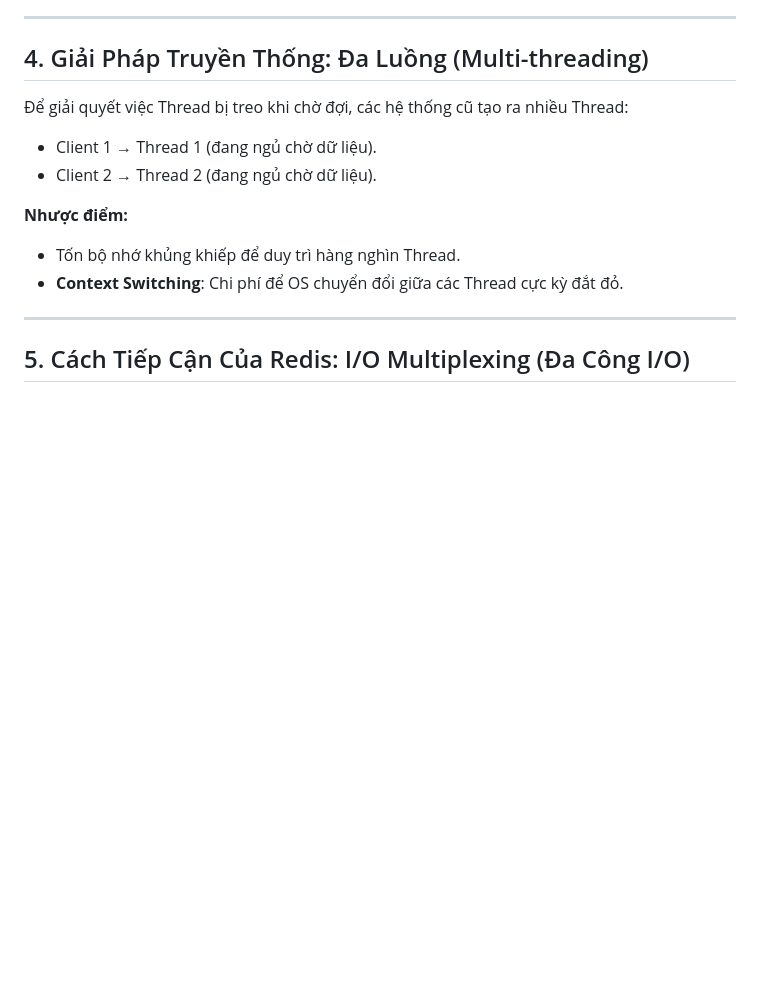
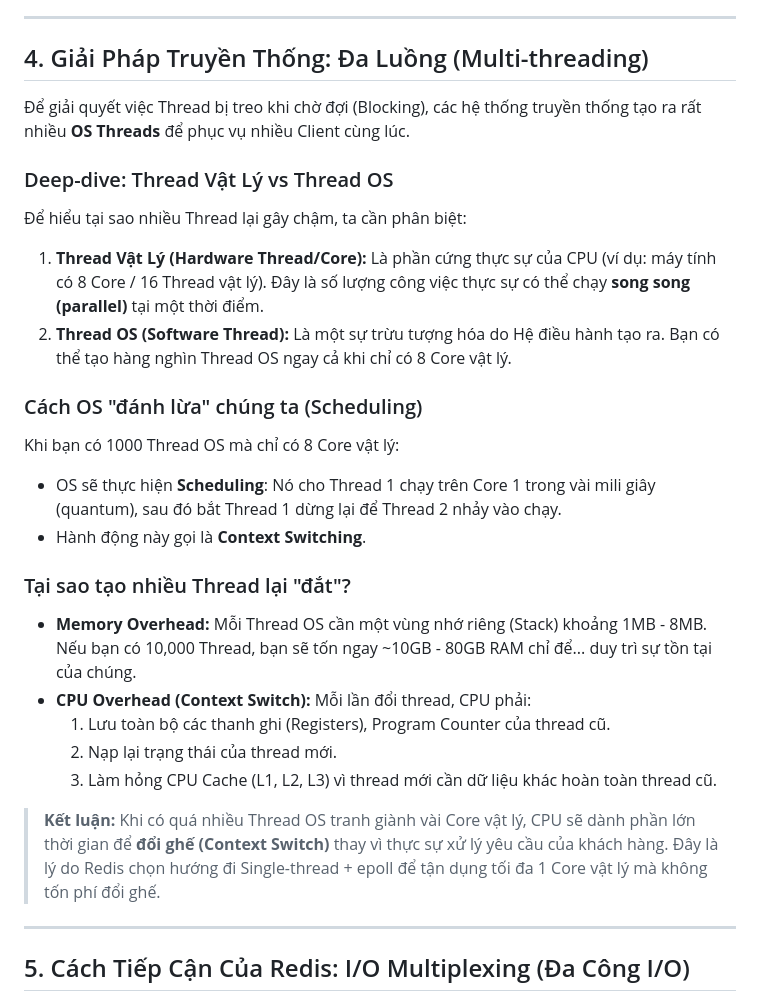
Before and after one commit to Haleluak/principal-design, a Markdown page: cache/redis-vi.md, the part around the change. Rendered like a GitHub page; blank space fills up the shorter version.

```diff
--- a/cache/redis-vi.md
+++ b/cache/redis-vi.md
@@ -43,13 +43,30 @@ Mặc định, `read()` là một hành động **chặn (blocking)**.
 
 ## 4. Giải Pháp Truyền Thống: Đa Luồng (Multi-threading)
 
-Để giải quyết việc Thread bị treo khi chờ đợi, các hệ thống cũ tạo ra nhiều Thread:
-- Client 1 → Thread 1 (đang ngủ chờ dữ liệu).
-- Client 2 → Thread 2 (đang ngủ chờ dữ liệu).
+Để giải quyết việc Thread bị treo khi chờ đợi (Blocking), các hệ thống truyền thống tạo ra rất nhiều **OS Threads** để phục vụ nhiều Client cùng lúc.
 
-**Nhược điểm:**
-- Tốn bộ nhớ khủng khiếp để duy trì hàng nghìn Thread.
-- **Context Switching**: Chi phí để OS chuyển đổi giữa các Thread cực kỳ đắt đỏ.
+### Deep-dive: Thread Vật Lý vs Thread OS
+
+Để hiểu tại sao nhiều Thread lại gây chậm, ta cần phân biệt:
+
+1.  **Thread Vật Lý (Hardware Thread/Core):** Là phần cứng thực sự của CPU (ví dụ: máy tính có 8 Core / 16 Thread vật lý). Đây là số lượng công việc thực sự có thể chạy **song song (parallel)** tại một thời điểm.
+2.  **Thread OS (Software Thread):** Là một sự trừu tượng hóa do Hệ điều hành tạo ra. Bạn có thể tạo hàng nghìn Thread OS ngay cả khi chỉ có 8 Core vật lý.
+
+### Cách OS "đánh lừa" chúng ta (Scheduling)
+
+Khi bạn có 1000 Thread OS mà chỉ có 8 Core vật lý:
+- OS sẽ thực hiện **Scheduling**: Nó cho Thread 1 chạy trên Core 1 trong vài mili giây (quantum), sau đó bắt Thread 1 dừng lại để Thread 2 nhảy vào chạy.
+- Hành động này gọi là **Context Switching**.
+
+### Tại sao tạo nhiều Thread lại "đắt"?
+
+-   **Memory Overhead:** Mỗi Thread OS cần một vùng nhớ riêng (Stack) khoảng 1MB - 8MB. Nếu bạn có 10,000 Thread, bạn sẽ tốn ngay ~10GB - 80GB RAM chỉ để... duy trì sự tồn tại của chúng.
+-   **CPU Overhead (Context Switch):** Mỗi lần đổi thread, CPU phải:
+    1.  Lưu toàn bộ các thanh ghi (Registers), Program Counter của thread cũ.
+    2.  Nạp lại trạng thái của thread mới.
+    3.  Làm hỏng CPU Cache (L1, L2, L3) vì thread mới cần dữ liệu khác hoàn toàn thread cũ.
+
+> **Kết luận:** Khi có quá nhiều Thread OS tranh giành vài Core vật lý, CPU sẽ dành phần lớn thời gian để **đổi ghế (Context Switch)** thay vì thực sự xử lý yêu cầu của khách hàng. Đây là lý do Redis chọn hướng đi Single-thread + epoll để tận dụng tối đa 1 Core vật lý mà không tốn phí đổi ghế.
 
 ---
 
```
Also changed, not shown: cache/redis.md (+22 -9 lines).
